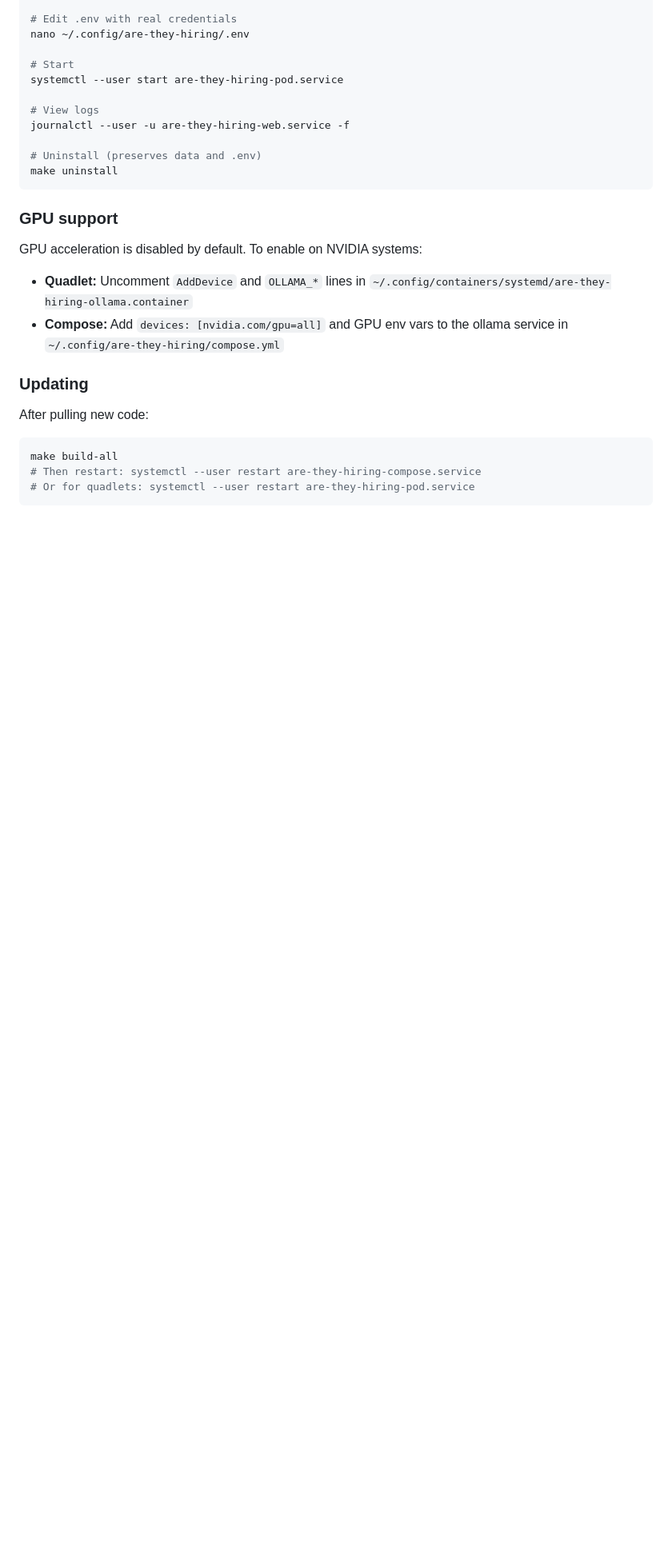
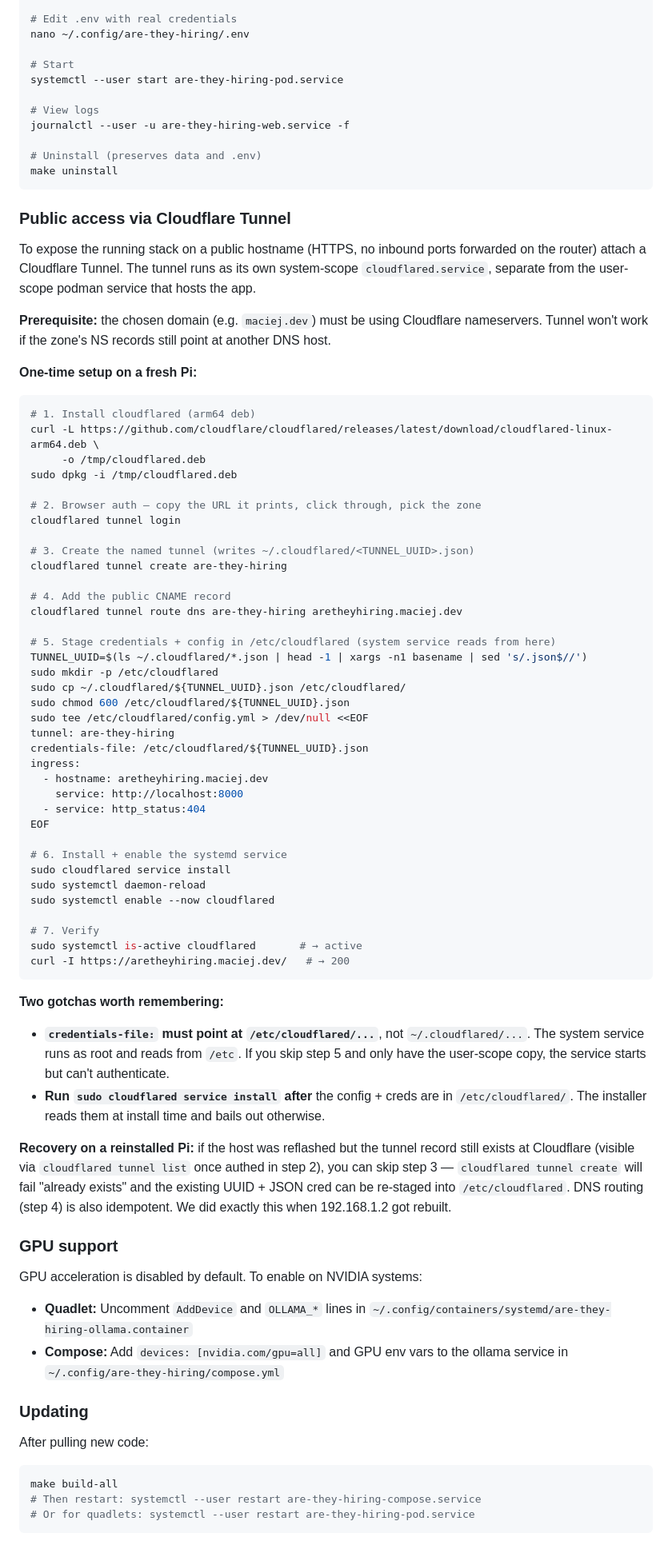
Before and after one commit to maciej-makowski/are-they-hiring, a Markdown page: README.md, the part around the change. Shown at 80% size. Drawn GitHub-style; blank space fills up the shorter version.

Commit message:
docs(readme): cloudflare tunnel setup steps (#54)
Document the one-time tunnel bring-up that we just walked through on the
reinstalled Pi. Two non-obvious bits worth fixing in writing:

- credentials-file: must point at /etc/cloudflared/<UUID>.json, not the
  user copy under ~/.cloudflared/. The system service runs as root.
- 'sudo cloudflared service install' has to come *after* /etc/cloudflared
  is populated; the installer reads from there at install time.

Also adds a recovery note for the reinstall case (tunnel record at CF
survives, only the host-side state needs re-staging).

Co-authored-by: cfiet <cfiet@users.noreply.github.com>
Co-authored-by: Claude Opus 4.7 (1M context) <noreply@anthropic.com>

````diff
--- a/README.md
+++ b/README.md
@@ -286,6 +286,60 @@ journalctl --user -u are-they-hiring-web.service -f
 make uninstall
 ```
 
+### Public access via Cloudflare Tunnel
+
+To expose the running stack on a public hostname (HTTPS, no inbound ports forwarded on the router) attach a Cloudflare Tunnel. The tunnel runs as its own system-scope `cloudflared.service`, separate from the user-scope podman service that hosts the app.
+
+**Prerequisite:** the chosen domain (e.g. `maciej.dev`) must be using Cloudflare nameservers. Tunnel won't work if the zone's NS records still point at another DNS host.
+
+**One-time setup on a fresh Pi:**
+
+```bash
+# 1. Install cloudflared (arm64 deb)
+curl -L https://github.com/cloudflare/cloudflared/releases/latest/download/cloudflared-linux-arm64.deb \
+     -o /tmp/cloudflared.deb
+sudo dpkg -i /tmp/cloudflared.deb
+
+# 2. Browser auth — copy the URL it prints, click through, pick the zone
+cloudflared tunnel login
+
+# 3. Create the named tunnel (writes ~/.cloudflared/<TUNNEL_UUID>.json)
+cloudflared tunnel create are-they-hiring
+
+# 4. Add the public CNAME record
+cloudflared tunnel route dns are-they-hiring aretheyhiring.maciej.dev
+
+# 5. Stage credentials + config in /etc/cloudflared (system service reads from here)
+TUNNEL_UUID=$(ls ~/.cloudflared/*.json | head -1 | xargs -n1 basename | sed 's/.json$//')
+sudo mkdir -p /etc/cloudflared
+sudo cp ~/.cloudflared/${TUNNEL_UUID}.json /etc/cloudflared/
+sudo chmod 600 /etc/cloudflared/${TUNNEL_UUID}.json
+sudo tee /etc/cloudflared/config.yml > /dev/null <<EOF
+tunnel: are-they-hiring
+credentials-file: /etc/cloudflared/${TUNNEL_UUID}.json
+ingress:
+  - hostname: aretheyhiring.maciej.dev
+    service: http://localhost:8000
+  - service: http_status:404
+EOF
+
+# 6. Install + enable the systemd service
+sudo cloudflared service install
+sudo systemctl daemon-reload
+sudo systemctl enable --now cloudflared
+
+# 7. Verify
+sudo systemctl is-active cloudflared       # → active
+curl -I https://aretheyhiring.maciej.dev/   # → 200
+```
+
+**Two gotchas worth remembering:**
+
+- **`credentials-file:` must point at `/etc/cloudflared/...`**, not `~/.cloudflared/...`. The system service runs as root and reads from `/etc`. If you skip step 5 and only have the user-scope copy, the service starts but can't authenticate.
+- **Run `sudo cloudflared service install` after** the config + creds are in `/etc/cloudflared/`. The installer reads them at install time and bails out otherwise.
+
+**Recovery on a reinstalled Pi:** if the host was reflashed but the tunnel record still exists at Cloudflare (visible via `cloudflared tunnel list` once authed in step 2), you can skip step 3 — `cloudflared tunnel create` will fail "already exists" and the existing UUID + JSON cred can be re-staged into `/etc/cloudflared`. DNS routing (step 4) is also idempotent. We did exactly this when 192.168.1.2 got rebuilt.
+
 ### GPU support
 
 GPU acceleration is disabled by default. To enable on NVIDIA systems:
````
